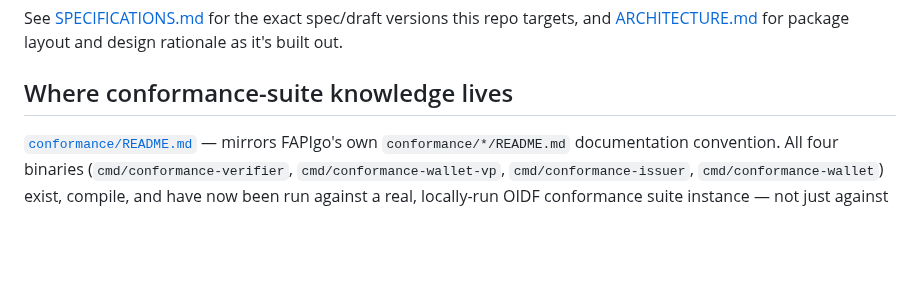
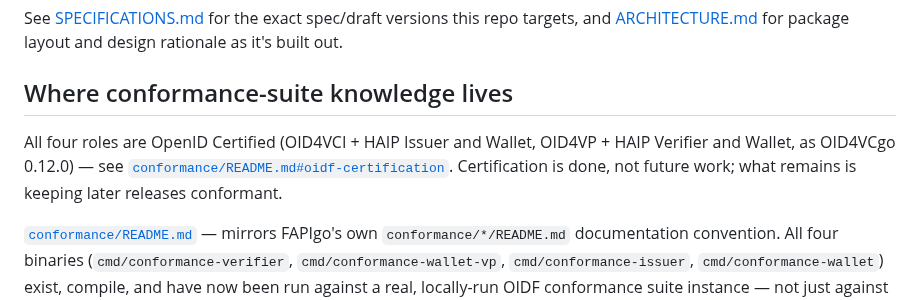
Before and after one commit to IDFoundry/OID4VCgo, a Markdown page: AGENTS.md, the part around the change. Drawn GitHub-style; blank space fills up the shorter version.

```diff
--- a/AGENTS.md
+++ b/AGENTS.md
@@ -73,6 +73,12 @@ package layout and design rationale as it's built out.
 
 ## Where conformance-suite knowledge lives
 
+All four roles are OpenID Certified (OID4VCI + HAIP Issuer and Wallet,
+OID4VP + HAIP Verifier and Wallet, as OID4VCgo 0.12.0) — see
+[`conformance/README.md#oidf-certification`](conformance/README.md#oidf-certification).
+Certification is done, not future work; what remains is keeping later
+releases conformant.
+
 [`conformance/README.md`](conformance/README.md) — mirrors FAPIgo's own
 `conformance/*/README.md` documentation convention. All four binaries
 (`cmd/conformance-verifier`, `cmd/conformance-wallet-vp`,
```
Also changed, not shown: README.md (+26 -6 lines), conformance/README.md (+30 -0 lines), assets/openid-certified-badge.png (added).
